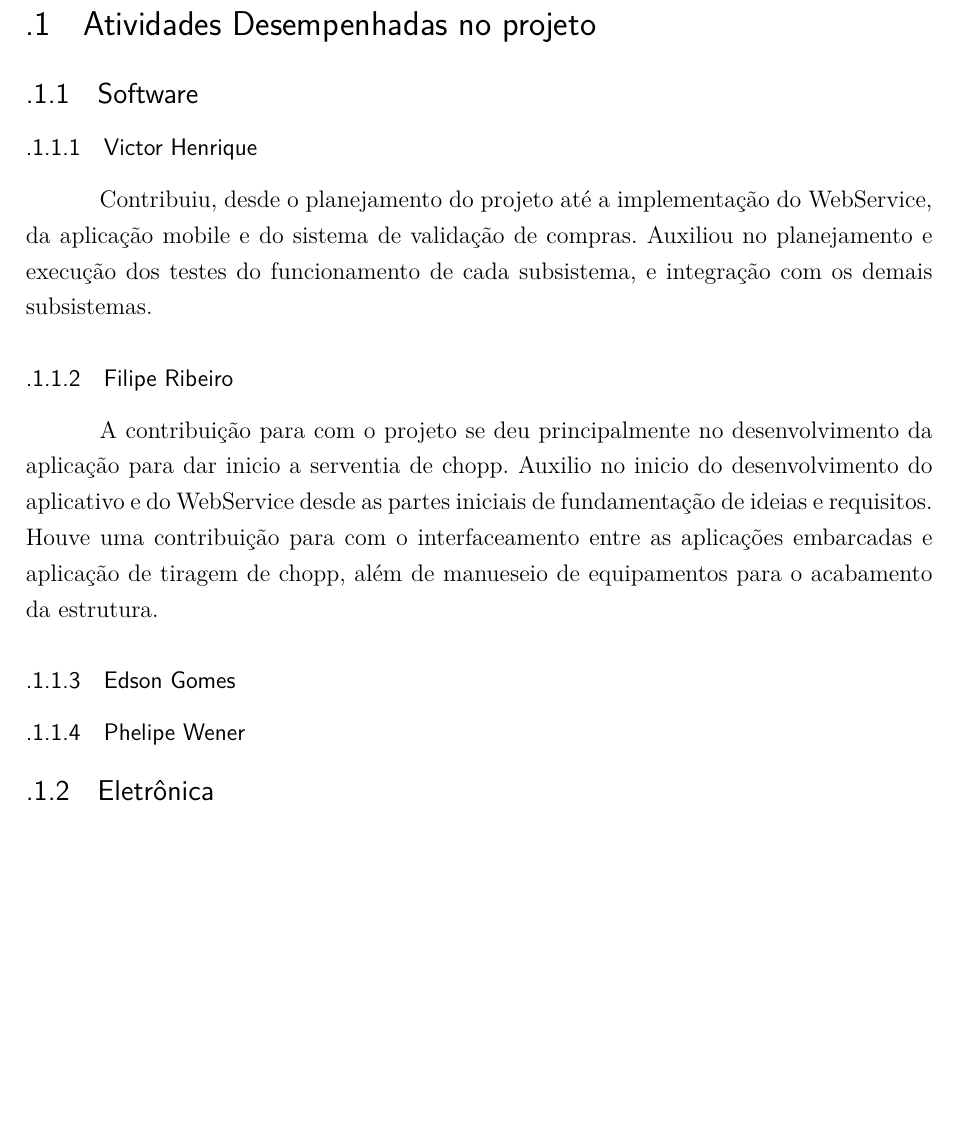
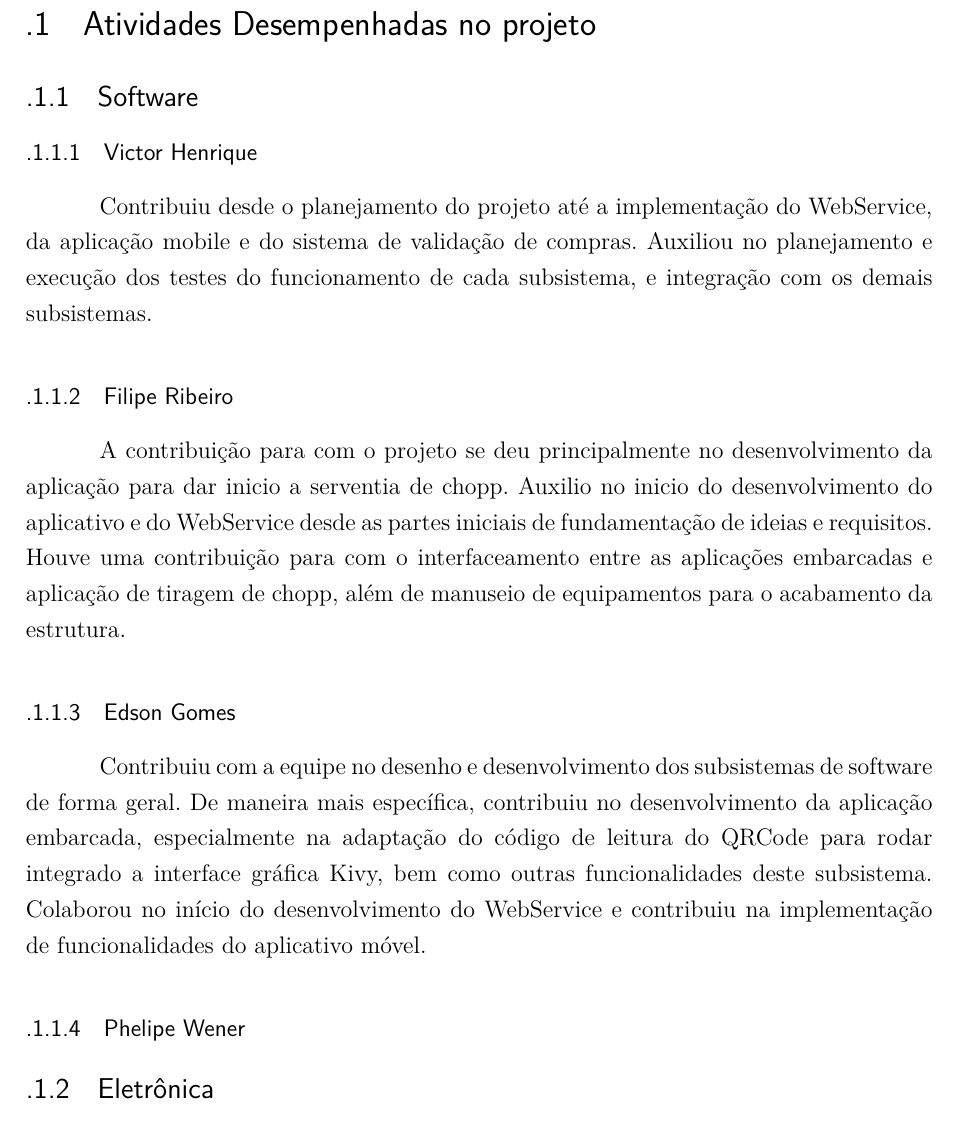
Before and after one commit to autochopp/Relatorio-PI2, a LaTeX thesis (relatorio.tex, which reads editaveis/apendices.tex): part of page 77 of 79, cut so that both start at the same text, the shorter picture padded with empty space. Compiled offline with pdfLaTeX.

Commit message:
Atividades desempenhadas - Edson

```diff
--- a/editaveis/apendices.tex
+++ b/editaveis/apendices.tex
@@ -32,7 +32,7 @@
 
 \subsubsection{Victor Henrique}
 
-Contribuiu, desde o planejamento do projeto até a implementação do WebService, da aplicação mobile
+Contribuiu desde o planejamento do projeto até a implementação do WebService, da aplicação mobile
 e do sistema de validação de compras. Auxiliou no planejamento e execução dos testes do funcionamento
 de cada subsistema, e integração com os demais subsistemas.
 
@@ -41,10 +41,16 @@ de cada subsistema, e integração com os demais subsistemas.
 A contribuição para com o projeto se deu principalmente no desenvolvimento da aplicação para dar inicio
 a serventia de chopp. Auxilio no inicio do desenvolvimento do aplicativo e do WebService desde as partes
 iniciais de fundamentação de ideias e requisitos. Houve uma contribuição para com o interfaceamento entre
-as aplicações embarcadas e aplicação de tiragem de chopp, além de manueseio de equipamentos para o acabamento
+as aplicações embarcadas e aplicação de tiragem de chopp, além de manuseio de equipamentos para o acabamento
 da estrutura.
 
 \subsubsection{Edson Gomes}
+
+Contribuiu com a equipe no desenho e desenvolvimento dos subsistemas de software de forma geral.
+De maneira mais específica, contribuiu no desenvolvimento da aplicação embarcada, especialmente na adaptação
+do código de leitura do QRCode para rodar integrado a interface gráfica Kivy, bem como outras funcionalidades
+deste subsistema. Colaborou no início do desenvolvimento do WebService e contribuiu na implementação de
+funcionalidades do aplicativo móvel.
 
 \subsubsection{Phelipe Wener}
 
```
